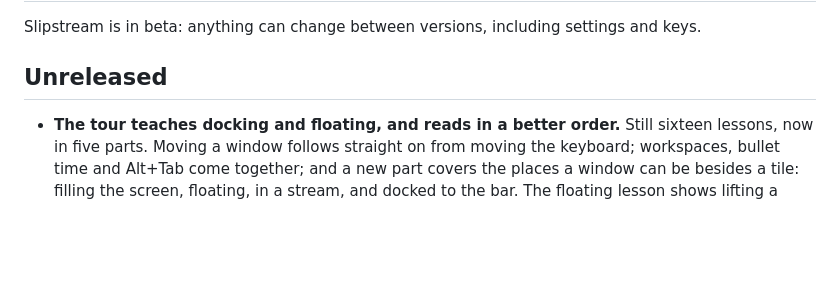
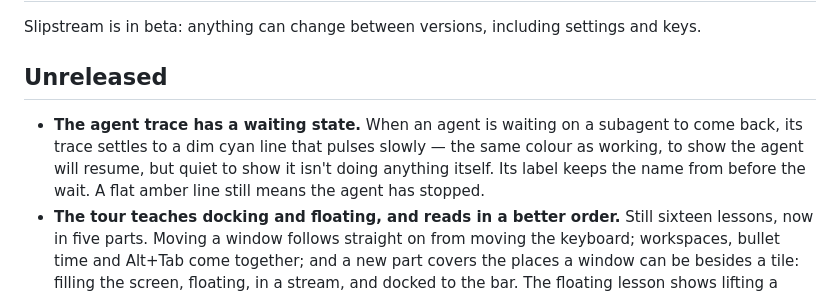
Before and after one commit to peterwalker78/slipstream-desktop, a Markdown page: CHANGELOG.md, the part around the change. GitHub-like rendering; blank space fills up the shorter version.

Commit message:
Changelog entry for the waiting trace state

```diff
--- a/CHANGELOG.md
+++ b/CHANGELOG.md
@@ -4,6 +4,7 @@ Slipstream is in beta: anything can change between versions, including settings
 
 ## Unreleased
 
+- **The agent trace has a waiting state.** When an agent is waiting on a subagent to come back, its trace settles to a dim cyan line that pulses slowly — the same colour as working, to show the agent will resume, but quiet to show it isn't doing anything itself. Its label keeps the name from before the wait. A flat amber line still means the agent has stopped.
 - **The tour teaches docking and floating, and reads in a better order.** Still sixteen lessons, now in five parts. Moving a window follows straight on from moving the keyboard; workspaces, bullet time and Alt+Tab come together; and a new part covers the places a window can be besides a tile: filling the screen, floating, in a stream, and docked to the bar. The floating lesson shows lifting a window, nudging and resizing it, and getting the keyboard back to the tiles. The docking lesson shows the pane staying put while the workspace changes behind it. The lessons on Windows' own keys and on where settings are kept are gone; what they said that wasn't obvious is a line elsewhere.
 - **The gravity lesson shows the arrangements being chosen.** Its miniature holds Super after Super+T, the strip of arrangements comes up, and each further T takes the next one. Tapping a lesson's key again now goes on to its next step: T along the arrangements, Super+W to the docked window's next size.
 - **The concentration lesson has no key to try.** There is nothing to press: the point is what happens when you do nothing. Super+N was shown there, and pressing it left the tour for the real notification centre.
```
